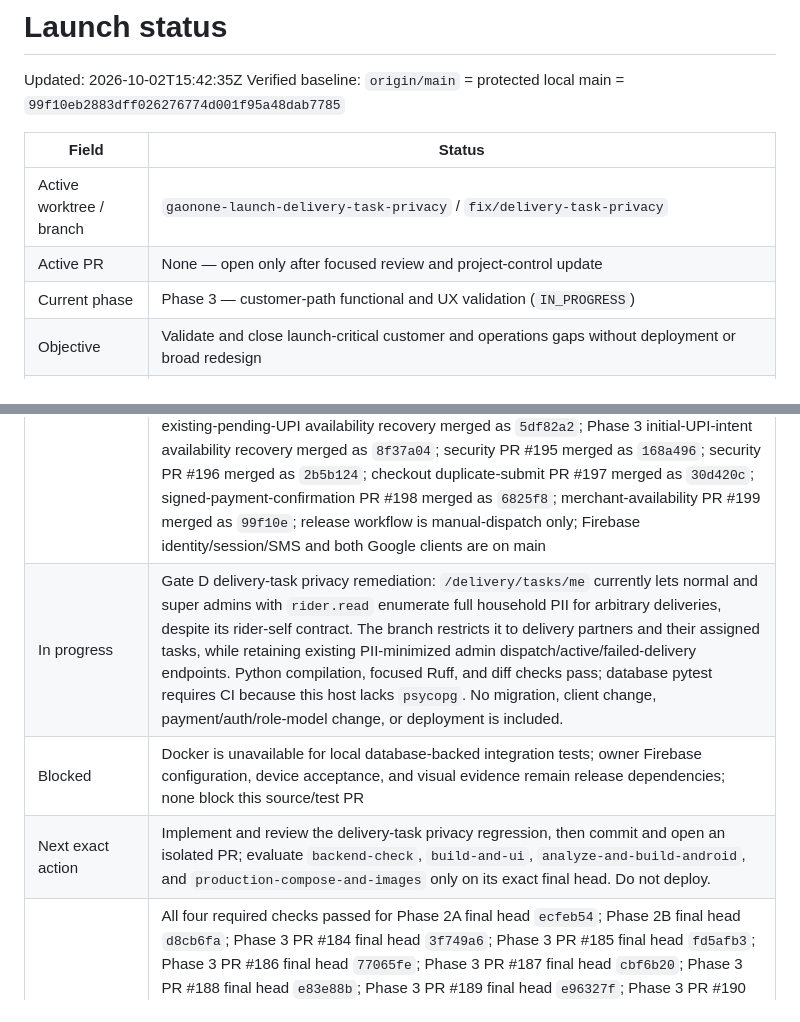
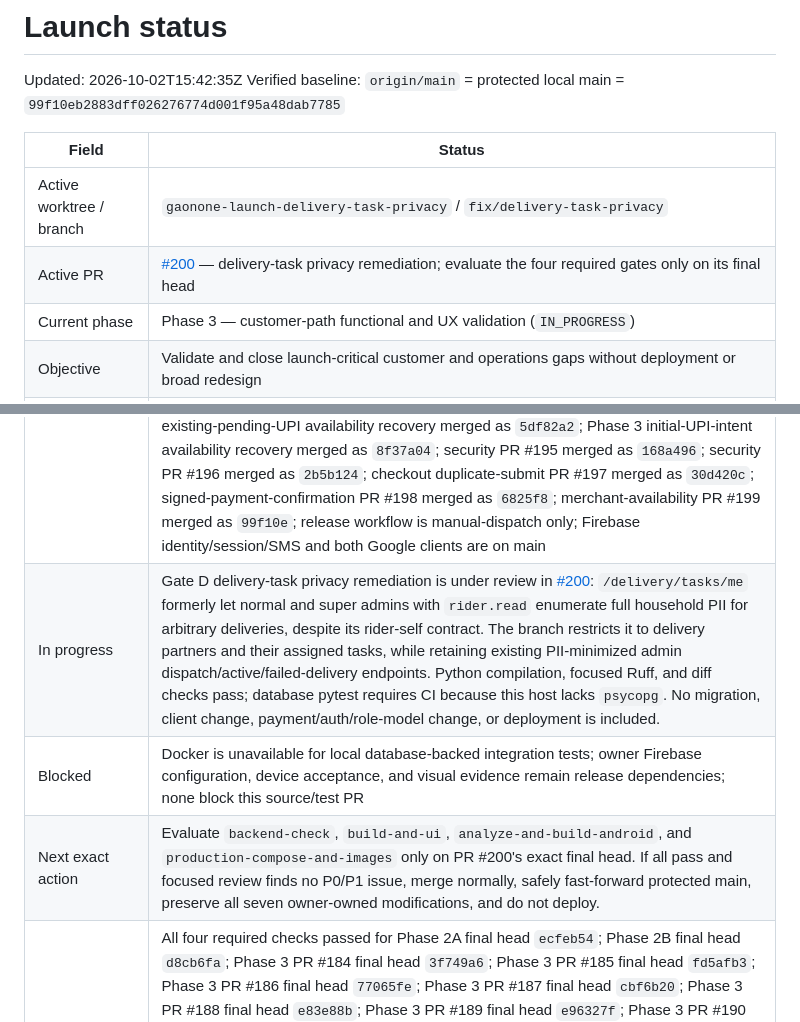
Before and after one commit to rishi-raj-AI/AI-Powered_Market, a Markdown page: docs/launch/LAUNCH_STATUS.md, 2 parts joined by grey strips. Rendered like a GitHub page.

```diff
--- a/docs/launch/LAUNCH_STATUS.md
+++ b/docs/launch/LAUNCH_STATUS.md
@@ -6,13 +6,13 @@ Verified baseline: `origin/main` = protected local main = `99f10eb2883dff0262767
 | Field | Status |
 |---|---|
 | Active worktree / branch | `gaonone-launch-delivery-task-privacy` / `fix/delivery-task-privacy` |
-| Active PR | None — open only after focused review and project-control update |
+| Active PR | [#200](https://github.com/rishi-raj-AI/AI-Powered_Market/pull/200) — delivery-task privacy remediation; evaluate the four required gates only on its final head |
 | Current phase | Phase 3 — customer-path functional and UX validation (`IN_PROGRESS`) |
 | Objective | Validate and close launch-critical customer and operations gaps without deployment or broad redesign |
 | Completed | Phase 1 merged as `b730bba`; Phase 2A merged as `39ee103`; Phase 2B merged as `78983ba`; Phase 3 checkout/session reliability merged as `09e0e5c`; Phase 3 checkout idempotency merged as `dc76d50`; Phase 3 live-tracking session boundary merged as `2432dc6`; Phase 3 account-session safe return merged as `5fffca1`; Phase 3 location-state resilience merged as `dff5dc6`; Phase 3 cart-state resilience merged as `522861c`; Phase 3 address-save resilience merged as `d5b3d3c`; Phase 3 support-ticket resilience merged as `98955ae`; Phase 3 payment-intent resilience merged as `524b1d1`; Phase 3 existing-pending-UPI availability recovery merged as `5df82a2`; Phase 3 initial-UPI-intent availability recovery merged as `8f37a04`; security PR #195 merged as `168a496`; security PR #196 merged as `2b5b124`; checkout duplicate-submit PR #197 merged as `30d420c`; signed-payment-confirmation PR #198 merged as `6825f8`; merchant-availability PR #199 merged as `99f10e`; release workflow is manual-dispatch only; Firebase identity/session/SMS and both Google clients are on main |
-| In progress | Gate D delivery-task privacy remediation: `/delivery/tasks/me` currently lets normal and super admins with `rider.read` enumerate full household PII for arbitrary deliveries, despite its rider-self contract. The branch restricts it to delivery partners and their assigned tasks, while retaining existing PII-minimized admin dispatch/active/failed-delivery endpoints. Python compilation, focused Ruff, and diff checks pass; database pytest requires CI because this host lacks `psycopg`. No migration, client change, payment/auth/role-model change, or deployment is included. |
+| In progress | Gate D delivery-task privacy remediation is under review in [#200](https://github.com/rishi-raj-AI/AI-Powered_Market/pull/200): `/delivery/tasks/me` formerly let normal and super admins with `rider.read` enumerate full household PII for arbitrary deliveries, despite its rider-self contract. The branch restricts it to delivery partners and their assigned tasks, while retaining existing PII-minimized admin dispatch/active/failed-delivery endpoints. Python compilation, focused Ruff, and diff checks pass; database pytest requires CI because this host lacks `psycopg`. No migration, client change, payment/auth/role-model change, or deployment is included. |
 | Blocked | Docker is unavailable for local database-backed integration tests; owner Firebase configuration, device acceptance, and visual evidence remain release dependencies; none block this source/test PR |
-| Next exact action | Implement and review the delivery-task privacy regression, then commit and open an isolated PR; evaluate `backend-check`, `build-and-ui`, `analyze-and-build-android`, and `production-compose-and-images` only on its exact final head. Do not deploy. |
+| Next exact action | Evaluate `backend-check`, `build-and-ui`, `analyze-and-build-android`, and `production-compose-and-images` only on PR #200's exact final head. If all pass and focused review finds no P0/P1 issue, merge normally, safely fast-forward protected main, preserve all seven owner-owned modifications, and do not deploy. |
 | CI baseline | All four required checks passed for Phase 2A final head `ecfeb54`; Phase 2B final head `d8cb6fa`; Phase 3 PR #184 final head `3f749a6`; Phase 3 PR #185 final head `fd5afb3`; Phase 3 PR #186 final head `77065fe`; Phase 3 PR #187 final head `cbf6b20`; Phase 3 PR #188 final head `e83e88b`; Phase 3 PR #189 final head `e96327f`; Phase 3 PR #190 final head `0e76a99`; Phase 3 PR #191 final head `53df9f9`; Phase 3 PR #192 final head `1be6de7`; Phase 3 PR #193 final head `7ee6e72`; Phase 3 PR #194 final head `5b728de`; security PR #195 final head `bdbfbfb`; security PR #196 final head `9ba269a`; checkout duplicate-submit PR #197 final head `572169b`; signed-payment-confirmation PR #198 final head `6c331ef`; and merchant-availability PR #199 final head `811faac` before merge |
 | P0 blockers | Firebase owner configuration and device acceptance; protected-main preservation |
 | Owner dependencies | Firebase project/server credentials, OAuth origins, Android/iOS config/signing, domains/CORS; payment/maps decisions |
```
Also changed, not shown: docs/launch/00_CURRENT_STATE.md (+1 -1 lines), docs/launch/15_SESSION_HANDOFF.md (+2 -1 lines).
